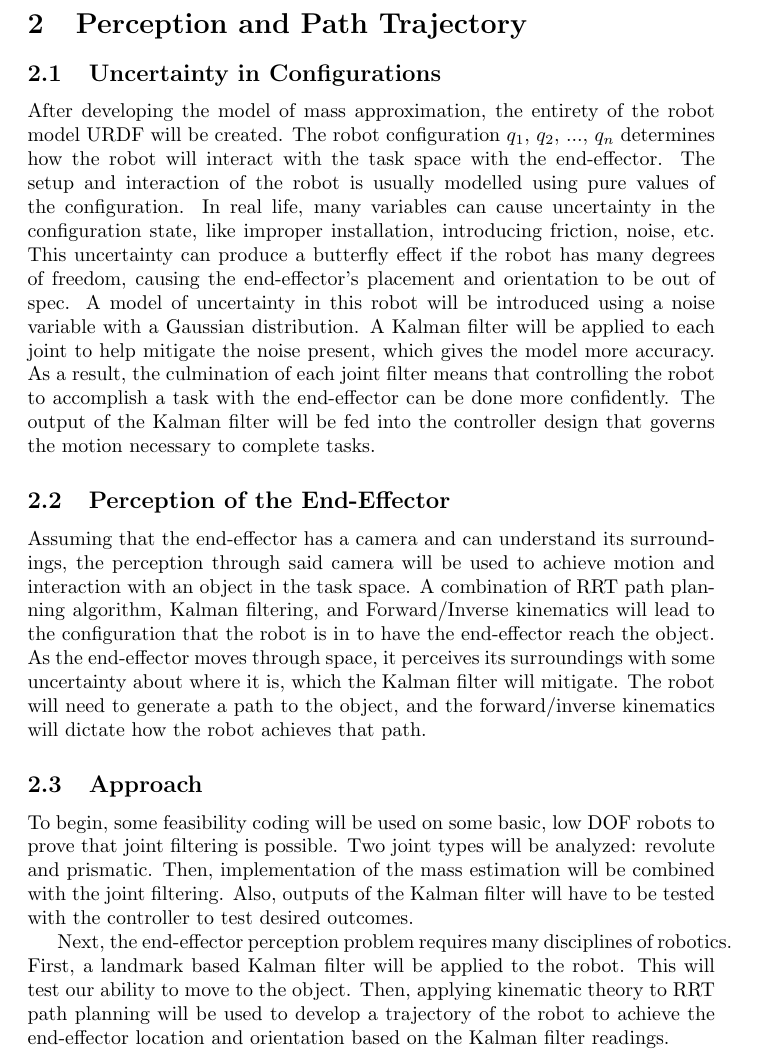
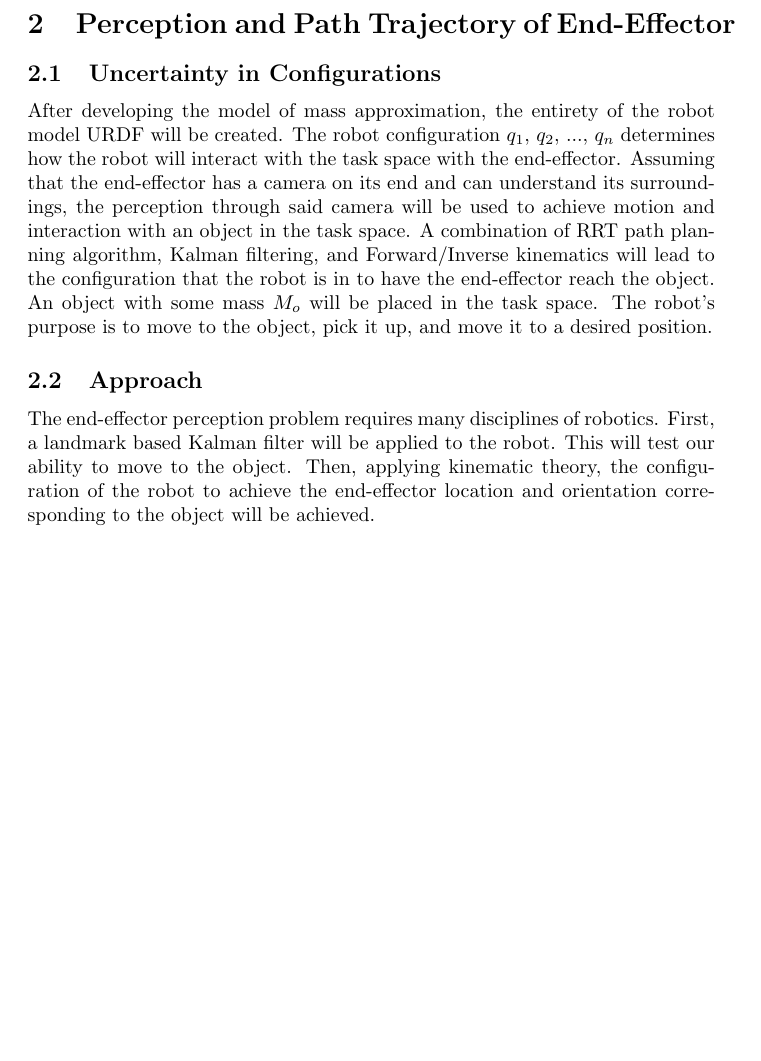
Before and after one commit to brcl223/ME699_final_project, a LaTeX document (proposal/main.tex, which reads proposal/brian.tex): part of page 3 of 3, cut so that both start at the same text, the shorter picture padded with empty space. Compiled offline with pdfLaTeX.

Commit message:
Updates from Overleaf

```diff
--- a/proposal/brian.tex
+++ b/proposal/brian.tex
@@ -1,11 +1,6 @@
-\section{Perception and Path Trajectory}
+\section{Perception and Path Trajectory of End-Effector}
 \subsection{Uncertainty in Configurations}
-After developing the model of mass approximation, the entirety of the robot model URDF will be created. The robot configuration $q_1$, $q_2$, ..., $q_n$ determines how the robot will interact with the task space with the end-effector.  The setup and interaction of the robot is usually modelled using pure values of the configuration.  In real life, many variables can cause uncertainty in the configuration state, like improper installation, introducing friction, noise, etc.  This uncertainty can produce a butterfly effect if the robot has many degrees of freedom, causing the end-effector's placement and orientation to be out of spec.  A model of uncertainty in this robot will be introduced using a noise variable with a Gaussian distribution.  A Kalman filter will be applied to each joint to help mitigate the noise present, which gives the model more accuracy.  As a result, the culmination of each joint filter means that controlling the robot to accomplish a task with the end-effector can be done more confidently.  The output of the Kalman filter will be fed into the controller design that governs the motion necessary to complete tasks.
-
-\subsection{Perception of the End-Effector}
-Assuming that the end-effector has a camera and can understand its surroundings, the perception through said camera will be used to achieve motion and interaction with an object in the task space.  A combination of RRT path planning algorithm, Kalman filtering, and Forward/Inverse kinematics will lead to the configuration that the robot is in to have the end-effector reach the object.  As the end-effector moves through space, it perceives its surroundings with some uncertainty about where it is, which the Kalman filter will mitigate.  The robot will need to generate a path to the object, and the forward/inverse kinematics will dictate how the robot achieves that path.
+After developing the model of mass approximation, the entirety of the robot model URDF will be created. The robot configuration $q_1$, $q_2$, ..., $q_n$ determines how the robot will interact with the task space with the end-effector.  Assuming that the end-effector has a camera on its end and can understand its surroundings, the perception through said camera will be used to achieve motion and interaction with an object in the task space.  A combination of RRT path planning algorithm, Kalman filtering, and Forward/Inverse kinematics will lead to the configuration that the robot is in to have the end-effector reach the object.  An object with some mass $M_o$ will be placed in the task space.  The robot's purpose is to move to the object, pick it up, and move it to a desired position.
 
 \subsection{Approach}
-To begin, some feasibility coding will be used on some basic, low DOF robots to prove that joint filtering is possible.  Two joint types will be analyzed: revolute and prismatic.  Then, implementation of the mass estimation will be combined with the joint filtering.  Also, outputs of the Kalman filter will have to be tested with the controller to test desired outcomes.
-
-Next, the end-effector perception problem requires many disciplines of robotics.  First, a landmark based Kalman filter will be applied to the robot.  This will test our ability to move to the object.  Then, applying kinematic theory to RRT path planning will be used to develop a trajectory of the robot to achieve the end-effector location and orientation based on the Kalman filter readings.
+The end-effector perception problem requires many disciplines of robotics.  First, a landmark based Kalman filter will be applied to the robot.  This will test our ability to move to the object.  Then, applying kinematic theory, the configuration of the robot to achieve the end-effector location and orientation corresponding to the object will be achieved.
```
